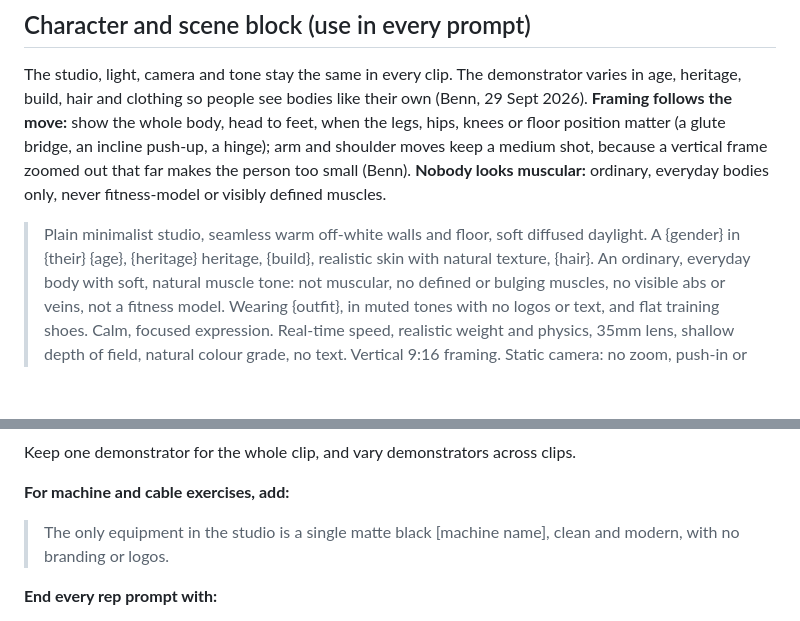
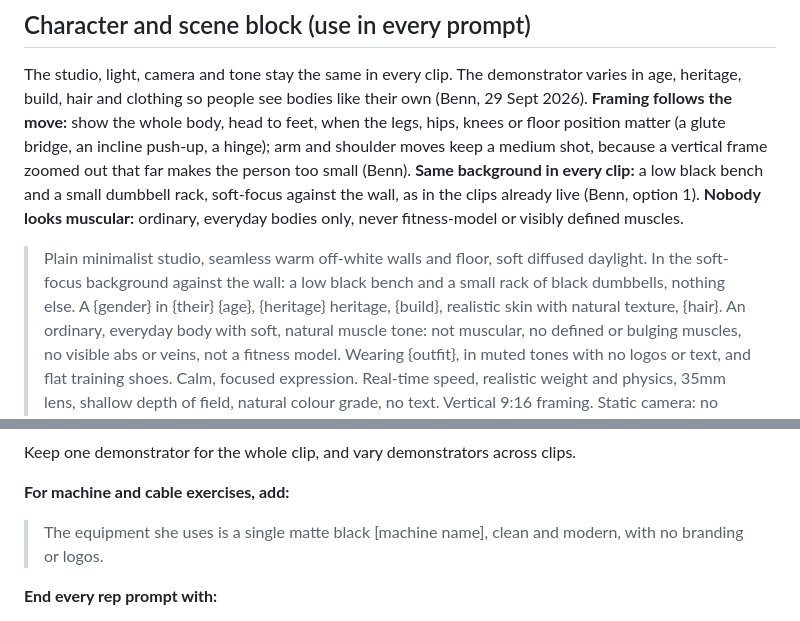
Before and after one commit to GravitaCo/leanplan, a Markdown page: docs/exercise-video-prompts.md, 2 parts joined by grey strips. Rendered like a GitHub page; blank space fills up the shorter version.

Commit message:
Video prompts: the same background props in every clip
Co-Authored-By: Claude Opus 5.5 <noreply@anthropic.com>
Claude-Session: https://claude.ai/code/session_017wZUT5niEuiXAWx7exZmHp

```diff
--- a/docs/exercise-video-prompts.md
+++ b/docs/exercise-video-prompts.md
@@ -73,10 +73,13 @@ heritage, build, hair and clothing so people see bodies like their own (Benn, 29
 **Framing follows the move:** show the whole body, head to feet, when the legs, hips, knees or
 floor position matter (a glute bridge, an incline push-up, a hinge); arm and shoulder moves keep
 a medium shot, because a vertical frame zoomed out that far makes the person too small (Benn).
-**Nobody looks muscular:** ordinary, everyday bodies only, never fitness-model or visibly
+**Same background in every clip:** a low black bench and a small dumbbell rack, soft-focus
+against the wall, as in the clips already live (Benn, option 1). **Nobody looks muscular:** ordinary, everyday bodies only, never fitness-model or visibly
 defined muscles.
 
 > Plain minimalist studio, seamless warm off-white walls and floor, soft diffused daylight.
+> In the soft-focus background against the wall: a low black bench and a small rack of black
+> dumbbells, nothing else.
 > A {gender} in {their} {age}, {heritage} heritage, {build}, realistic skin with natural
 > texture, {hair}. An ordinary, everyday body with soft, natural muscle tone: not muscular, no
 > defined or bulging muscles, no visible abs or veins, not a fitness model. Wearing {outfit},
@@ -108,7 +111,7 @@ Keep one demonstrator for the whole clip, and vary demonstrators across clips.
 
 **For machine and cable exercises, add:**
 
-> The only equipment in the studio is a single matte black [machine name], clean and modern,
+> The equipment she uses is a single matte black [machine name], clean and modern,
 > with no branding or logos.
 
 **End every rep prompt with:**
```
